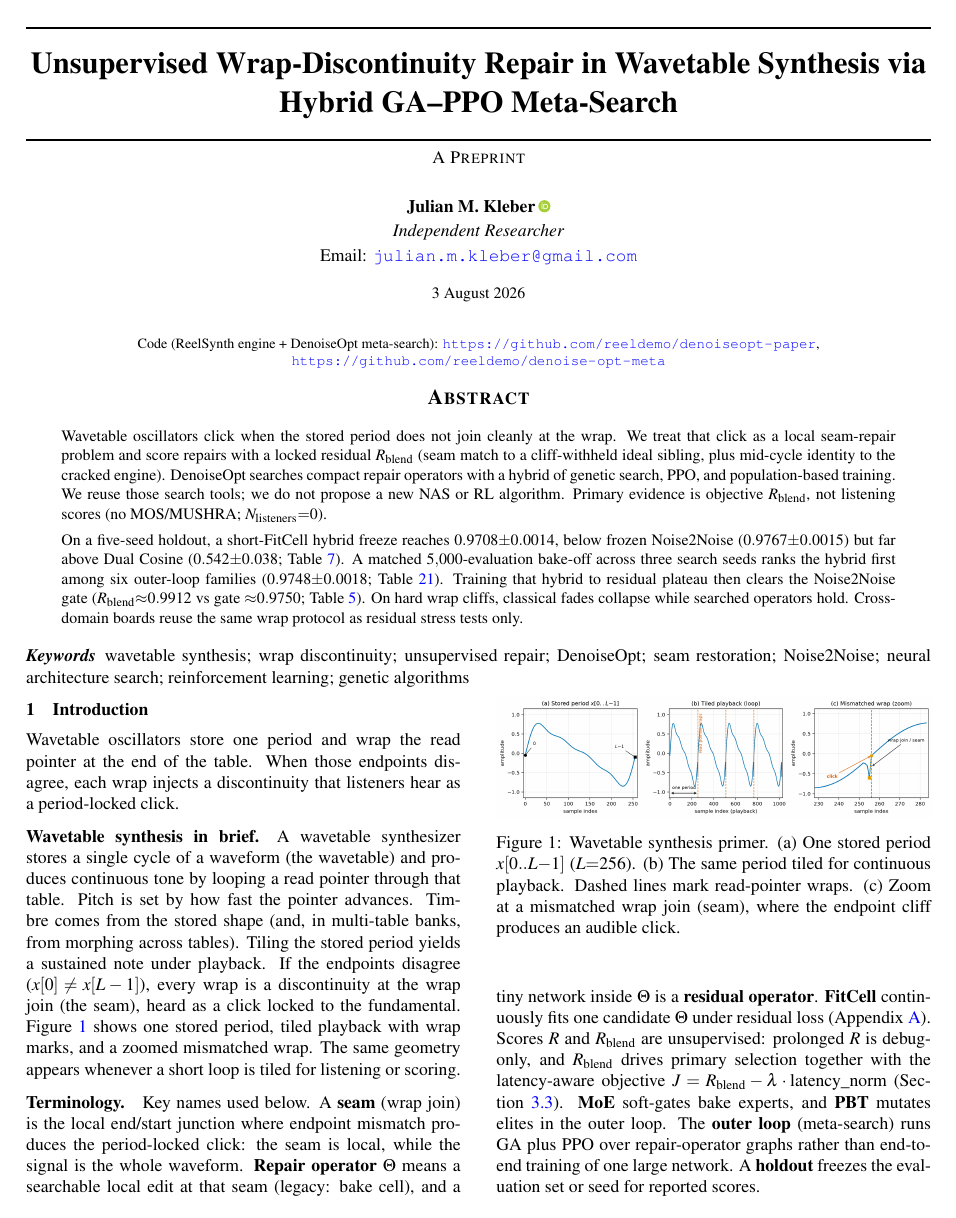
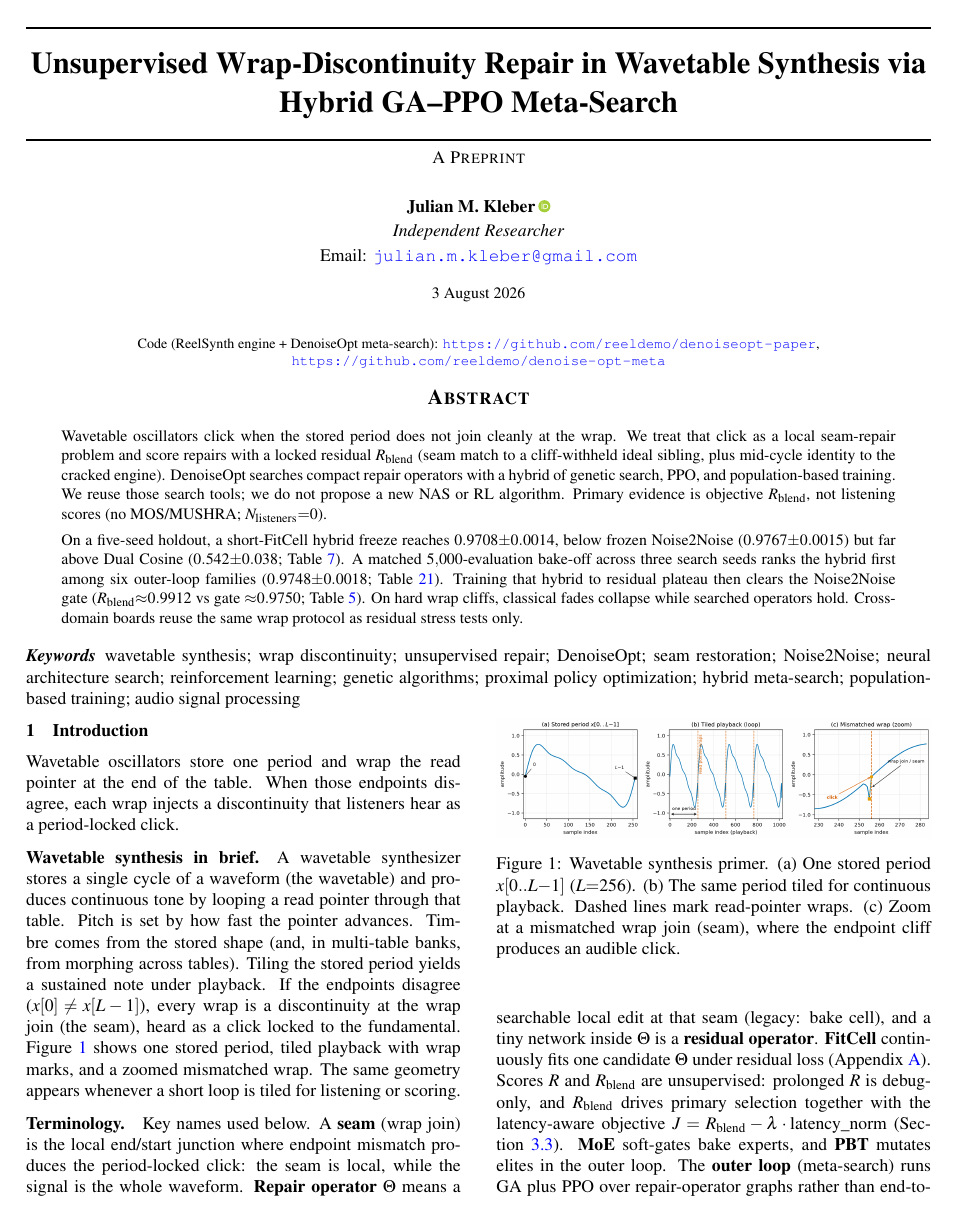
Before and after one commit to reeldemo/denoiseopt-paper, a LaTeX paper (main.tex): page 1 of 25. Compiled offline with pdfLaTeX.

Commit message:
docs(paper): add missing title/method keywords
Cover PPO, hybrid meta-search, population-based training, and audio signal processing for retrieval.

Co-authored-by: Cursor <cursoragent@cursor.com>

```diff
--- a/main.tex
+++ b/main.tex
@@ -86,7 +86,7 @@ Hybrid GA--PPO Meta-Search}
     On hard wrap cliffs, classical fades collapse while searched operators hold.
     Cross-domain boards reuse the same wrap protocol as residual stress tests only.
   \end{abstract}
-  \keywords{wavetable synthesis; wrap discontinuity; unsupervised repair; DenoiseOpt; seam restoration; Noise2Noise; neural architecture search; reinforcement learning; genetic algorithms}
+  \keywords{wavetable synthesis; wrap discontinuity; unsupervised repair; DenoiseOpt; seam restoration; Noise2Noise; neural architecture search; reinforcement learning; genetic algorithms; proximal policy optimization; hybrid meta-search; population-based training; audio signal processing}
   \vspace{0.6em}
 }]
 
```
Also changed, not shown: 1 other file.
